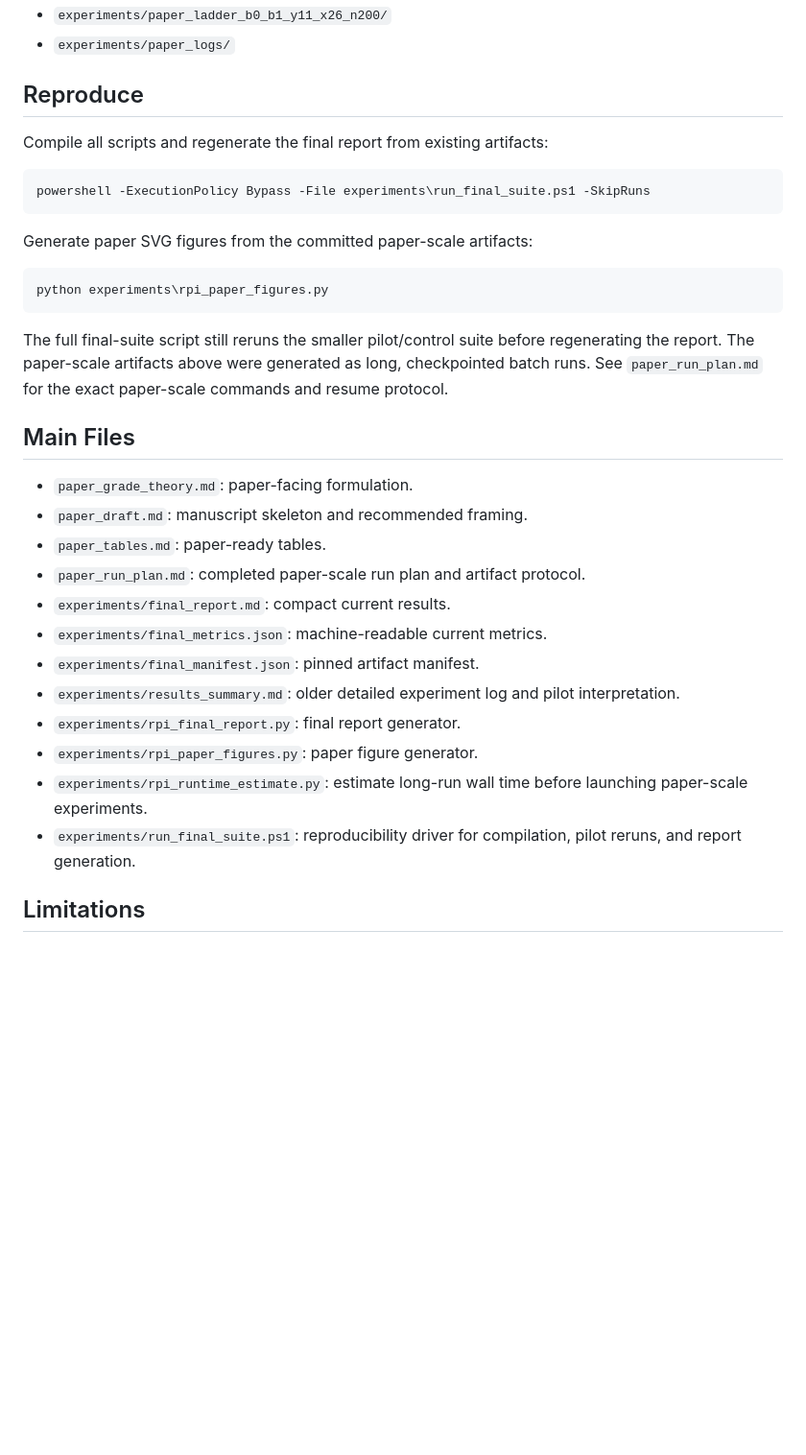
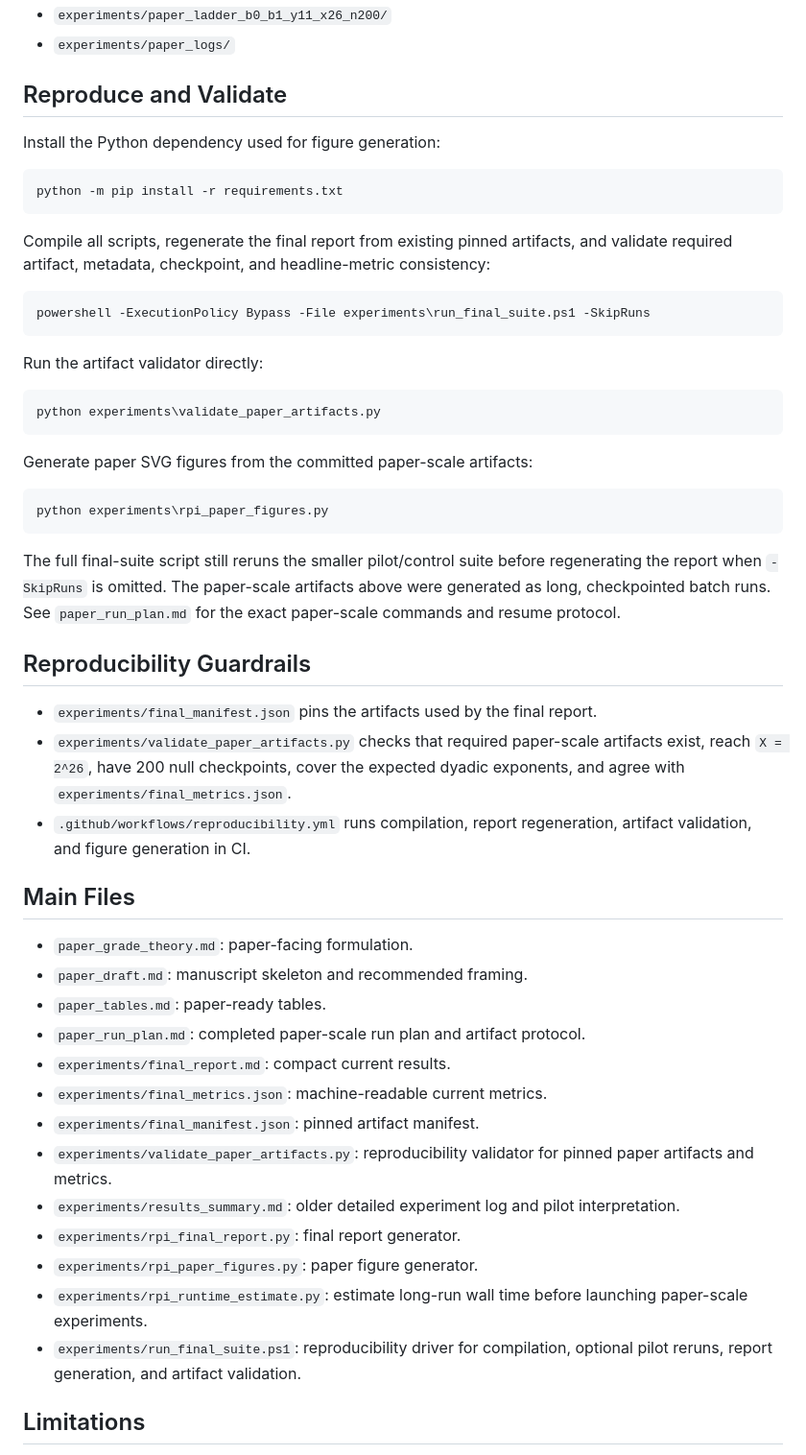
Before and after one commit to asgerof/residual-predictive-information-of-prime-gaps, a Markdown page: README.md, the part around the change. Shown at 96% size. Rendered like a GitHub page; blank space fills up the shorter version.

Commit message:
Document reproducibility validation workflow

````diff
--- a/README.md
+++ b/README.md
@@ -84,12 +84,26 @@ The compact final report is:
 - `experiments/paper_ladder_b0_b1_y11_x26_n200/`
 - `experiments/paper_logs/`
 
-## Reproduce
+## Reproduce and Validate
 
-Compile all scripts and regenerate the final report from existing artifacts:
+Install the Python dependency used for figure generation:
+
+```powershell
+python -m pip install -r requirements.txt
+```
+
+Compile all scripts, regenerate the final report from existing pinned artifacts,
+and validate required artifact, metadata, checkpoint, and headline-metric
+consistency:
 
 ```powershell
 powershell -ExecutionPolicy Bypass -File experiments\run_final_suite.ps1 -SkipRuns
+```
+
+Run the artifact validator directly:
+
+```powershell
+python experiments\validate_paper_artifacts.py
 ```
 
 Generate paper SVG figures from the committed paper-scale artifacts:
@@ -99,9 +113,18 @@ python experiments\rpi_paper_figures.py
 ```
 
 The full final-suite script still reruns the smaller pilot/control suite before
-regenerating the report. The paper-scale artifacts above were generated as
-long, checkpointed batch runs. See `paper_run_plan.md` for the exact
-paper-scale commands and resume protocol.
+regenerating the report when `-SkipRuns` is omitted. The paper-scale artifacts
+above were generated as long, checkpointed batch runs. See `paper_run_plan.md`
+for the exact paper-scale commands and resume protocol.
+
+## Reproducibility Guardrails
+
+- `experiments/final_manifest.json` pins the artifacts used by the final report.
+- `experiments/validate_paper_artifacts.py` checks that required paper-scale
+  artifacts exist, reach `X = 2^26`, have 200 null checkpoints, cover the
+  expected dyadic exponents, and agree with `experiments/final_metrics.json`.
+- `.github/workflows/reproducibility.yml` runs compilation, report regeneration,
+  artifact validation, and figure generation in CI.
 
 ## Main Files
 
@@ -112,6 +135,8 @@ paper-scale commands and resume protocol.
 - `experiments/final_report.md`: compact current results.
 - `experiments/final_metrics.json`: machine-readable current metrics.
 - `experiments/final_manifest.json`: pinned artifact manifest.
+- `experiments/validate_paper_artifacts.py`: reproducibility validator for
+  pinned paper artifacts and metrics.
 - `experiments/results_summary.md`: older detailed experiment log and pilot
   interpretation.
 - `experiments/rpi_final_report.py`: final report generator.
@@ -119,7 +144,7 @@ paper-scale commands and resume protocol.
 - `experiments/rpi_runtime_estimate.py`: estimate long-run wall time before
   launching paper-scale experiments.
 - `experiments/run_final_suite.ps1`: reproducibility driver for compilation,
-  pilot reruns, and report generation.
+  optional pilot reruns, report generation, and artifact validation.
 
 ## Limitations
 
````
